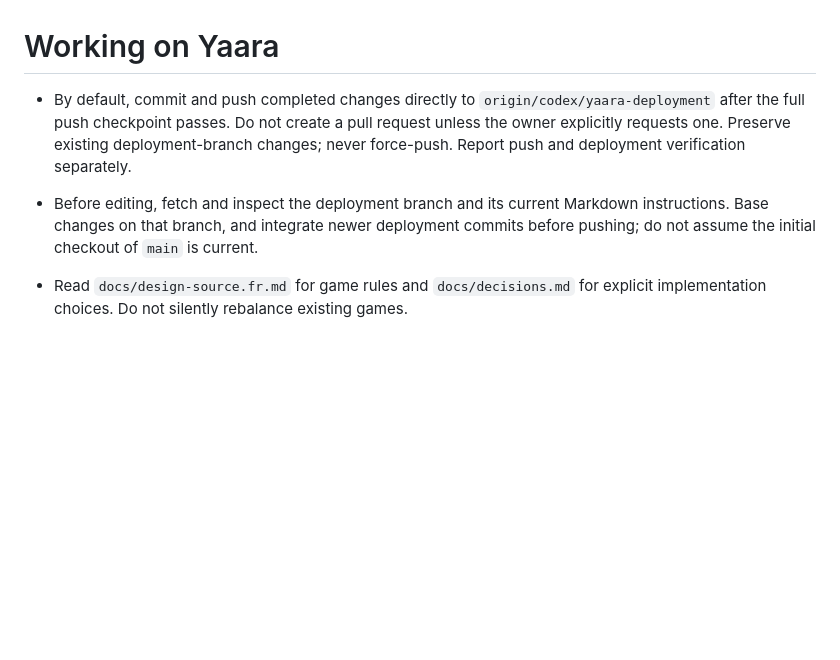
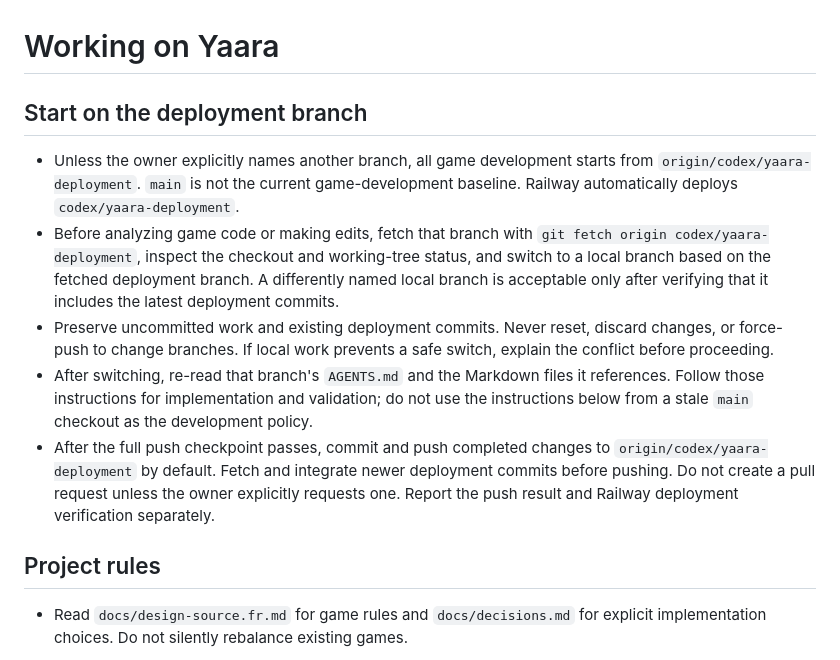
Before and after one commit to jafty/Yaara, a Markdown page: AGENTS.md, the part around the change. GitHub-like rendering; blank space fills up the shorter version.

Commit message:
Make deployment branch routing the first session instruction

```diff
--- a/AGENTS.md
+++ b/AGENTS.md
@@ -1,7 +1,14 @@
 # Working on Yaara
 
-- By default, commit and push completed changes directly to `origin/codex/yaara-deployment` after the full push checkpoint passes. Do not create a pull request unless the owner explicitly requests one. Preserve existing deployment-branch changes; never force-push. Report push and deployment verification separately.
-- Before editing, fetch and inspect the deployment branch and its current Markdown instructions. Base changes on that branch, and integrate newer deployment commits before pushing; do not assume the initial checkout of `main` is current.
+## Start on the deployment branch
+
+- Unless the owner explicitly names another branch, all game development starts from `origin/codex/yaara-deployment`. `main` is not the current game-development baseline. Railway automatically deploys `codex/yaara-deployment`.
+- Before analyzing game code or making edits, fetch that branch with `git fetch origin codex/yaara-deployment`, inspect the checkout and working-tree status, and switch to a local branch based on the fetched deployment branch. A differently named local branch is acceptable only after verifying that it includes the latest deployment commits.
+- Preserve uncommitted work and existing deployment commits. Never reset, discard changes, or force-push to change branches. If local work prevents a safe switch, explain the conflict before proceeding.
+- After switching, re-read that branch's `AGENTS.md` and the Markdown files it references. Follow those instructions for implementation and validation; do not use the instructions below from a stale `main` checkout as the development policy.
+- After the full push checkpoint passes, commit and push completed changes to `origin/codex/yaara-deployment` by default. Fetch and integrate newer deployment commits before pushing. Do not create a pull request unless the owner explicitly requests one. Report the push result and Railway deployment verification separately.
+
+## Project rules
 
 - Read `docs/design-source.fr.md` for game rules and `docs/decisions.md` for explicit implementation choices. Do not silently rebalance existing games.
 - Conversation and code (including identifiers, tests and comments) are English. Player-visible copy supports French and English through the checked-in Django catalogs. Preserve user-chosen names in either language.
```
